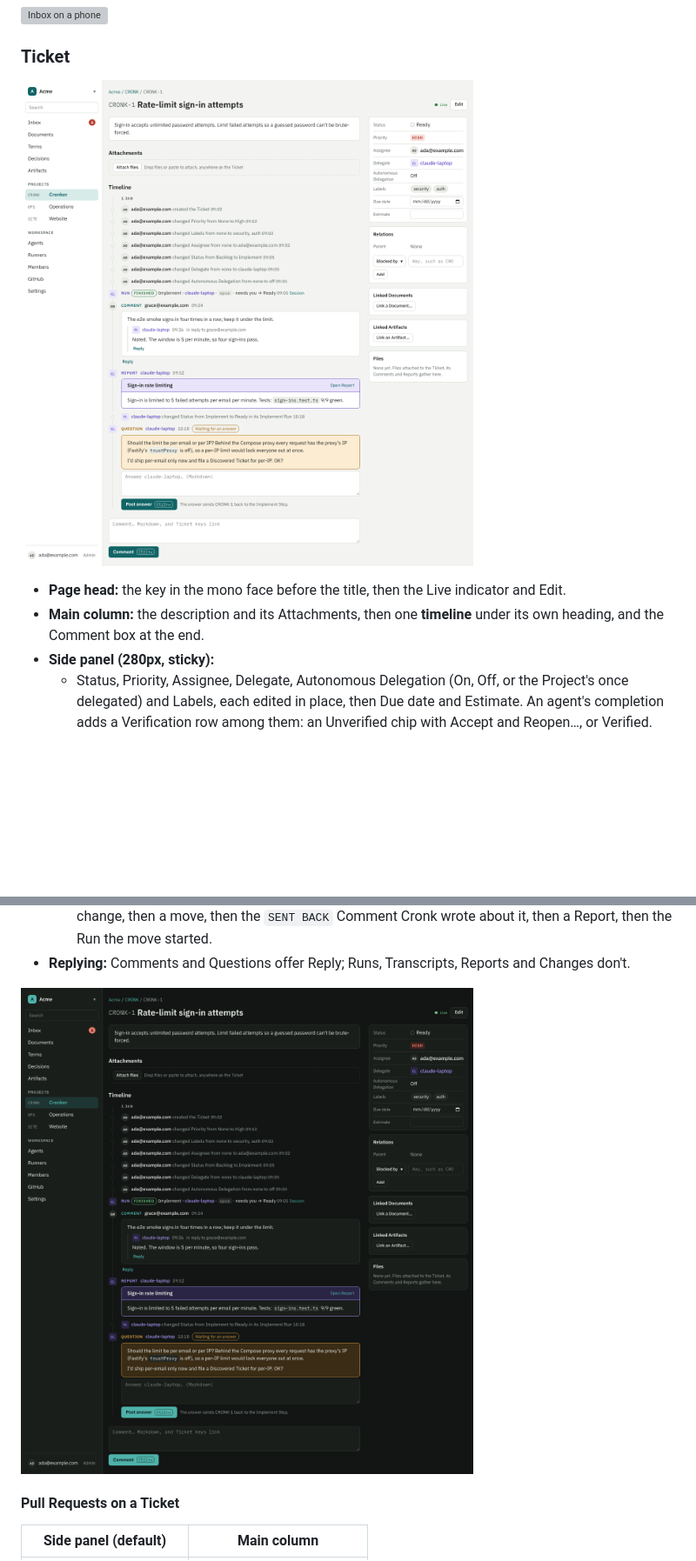
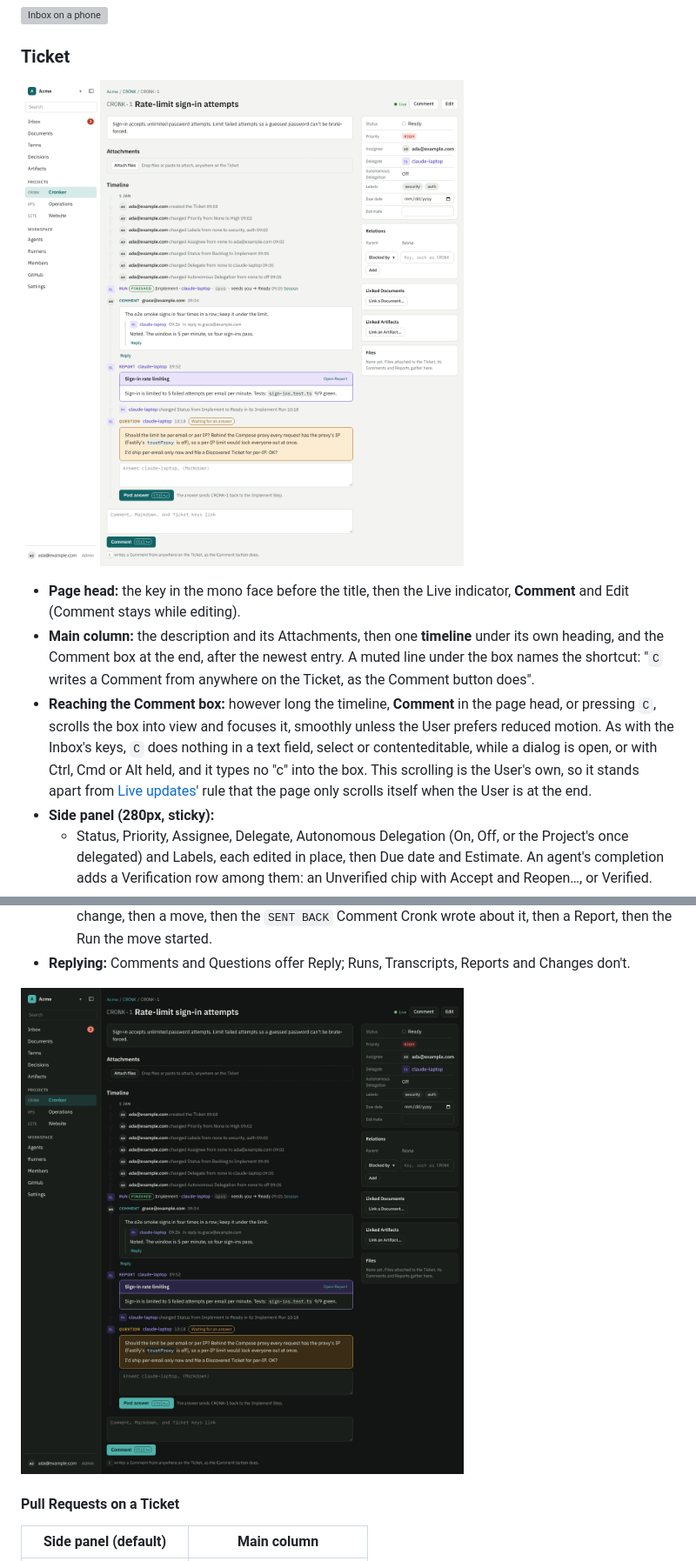
Before and after one commit to CronkCorp/Cronker, a Markdown page: docs/ui.md, 2 parts joined by grey strips. Shown at 87% size. Rendered like a GitHub page; pictures changed too: docs/ui/ticket-dark.png, docs/ui/ticket.png; blank space fills up the shorter version; grey boxes are pictures that could not be loaded.

Commit message:
docs(ui): the Ticket page's Comment button and C shortcut, with retaken screenshots

```diff
--- a/docs/ui.md
+++ b/docs/ui.md
@@ -146,8 +146,9 @@ The web client keeps its own small component set, styled with the tokens in plai
 
 ![Ticket](ui/ticket.png)
 
-- **Page head:** the key in the mono face before the title, then the Live indicator and Edit.
-- **Main column:** the description and its Attachments, then one **timeline** under its own heading, and the Comment box at the end.
+- **Page head:** the key in the mono face before the title, then the Live indicator, **Comment** and Edit (Comment stays while editing).
+- **Main column:** the description and its Attachments, then one **timeline** under its own heading, and the Comment box at the end, after the newest entry. A muted line under the box names the shortcut: "`C` writes a Comment from anywhere on the Ticket, as the Comment button does".
+- **Reaching the Comment box:** however long the timeline, **Comment** in the page head, or pressing `C`, scrolls the box into view and focuses it, smoothly unless the User prefers reduced motion. As with the Inbox's keys, `C` does nothing in a text field, select or contenteditable, while a dialog is open, or with Ctrl, Cmd or Alt held, and it types no "c" into the box. This scrolling is the User's own, so it stands apart from [Live updates](#live-updates)' rule that the page only scrolls itself when the User is at the end.
 - **Side panel (280px, sticky):**
   - Status, Priority, Assignee, Delegate, Autonomous Delegation (On, Off, or the Project's once delegated) and Labels, each edited in place, then Due date and Estimate. An agent's completion adds a Verification row among them: an Unverified chip with Accept and Reopen…, or Verified.
   - The **Run card**, in `--agent-soft`, while a Run is running or waiting: the Agent, the Step and its model label, the Run state, when it started and its session link (a waiting Run has not started, so it shows why it waits instead). A Run gone wrong shows here with Retry, in `--danger-soft`. It is hidden otherwise.
```
